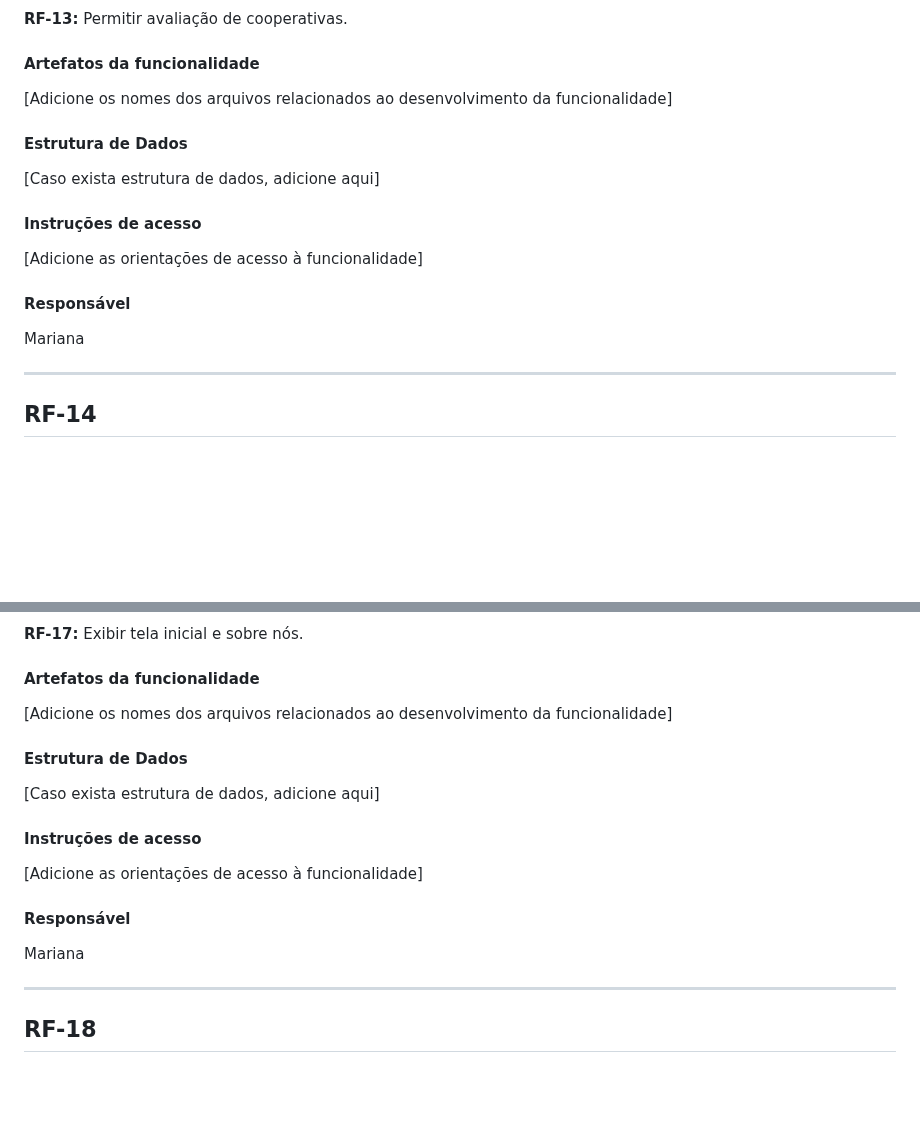
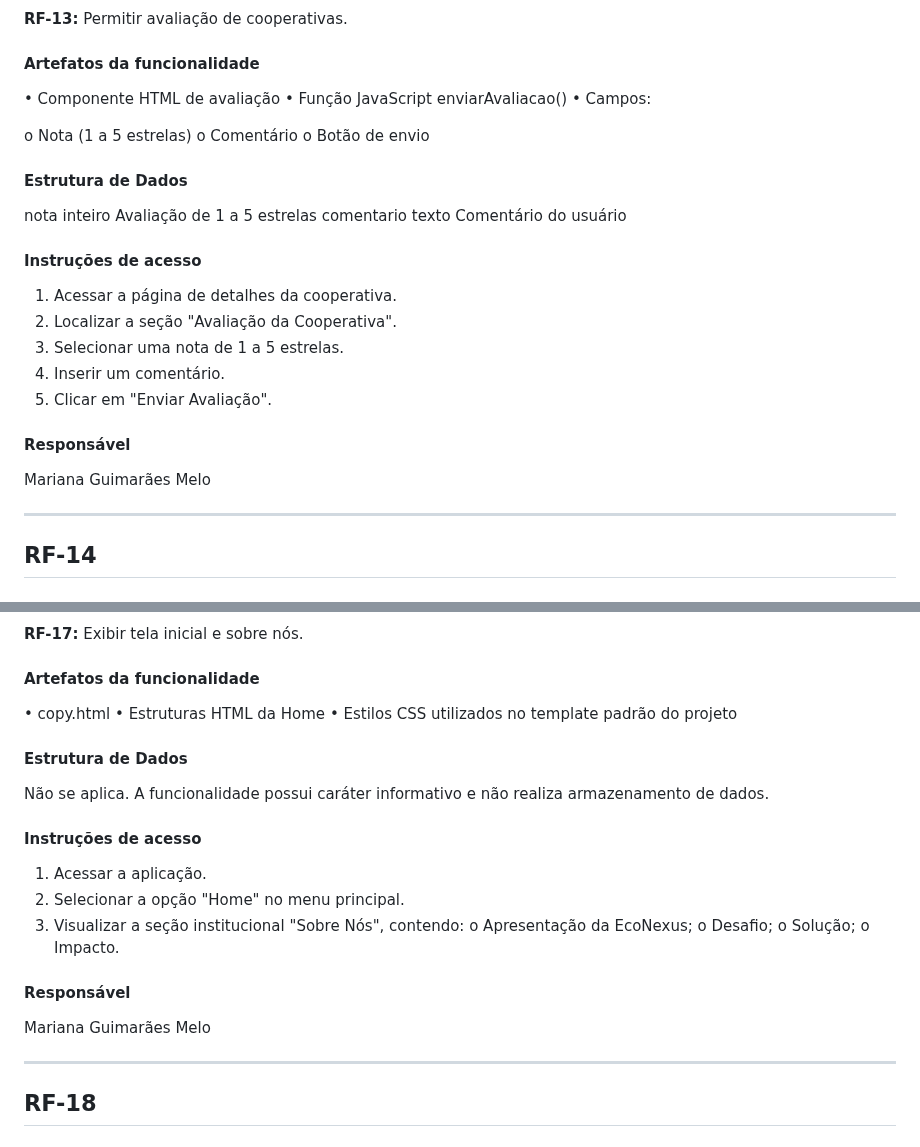
Before and after one commit to MarcioHGP/econexus-web-project, a Markdown page: documentos/06-Programação de Funcionalidades.md, 2 parts joined by grey strips. GitHub-like rendering; blank space fills up the shorter version.

```diff
--- a/documentos/06-Programação de Funcionalidades.md
+++ b/documentos/06-Programação de Funcionalidades.md
@@ -352,19 +352,33 @@ Arthur
 
 #### Artefatos da funcionalidade
 
-[Adicione os nomes dos arquivos relacionados ao desenvolvimento da funcionalidade]
+•	Componente HTML de avaliação
+•	Função JavaScript enviarAvaliacao()
+•	Campos:
+
+o	Nota (1 a 5 estrelas)
+o	Comentário
+o	Botão de envio
+
 
 #### Estrutura de Dados
 
-[Caso exista estrutura de dados, adicione aqui]
+nota	inteiro	Avaliação de 1 a 5 estrelas
+comentario	texto	Comentário do usuário
+
 
 #### Instruções de acesso
 
-[Adicione as orientações de acesso à funcionalidade]
+1.	Acessar a página de detalhes da cooperativa.
+2.	Localizar a seção "Avaliação da Cooperativa".
+3.	Selecionar uma nota de 1 a 5 estrelas.
+4.	Inserir um comentário.
+5.	Clicar em "Enviar Avaliação".
+
 
 #### Responsável
 
-Mariana
+Mariana Guimarães Melo
 
 ---
 
@@ -464,19 +478,28 @@ Rafael
 
 #### Artefatos da funcionalidade
 
-[Adicione os nomes dos arquivos relacionados ao desenvolvimento da funcionalidade]
+•	copy.html
+•	Estruturas HTML da Home
+•	Estilos CSS utilizados no template padrão do projeto
+
 
 #### Estrutura de Dados
 
-[Caso exista estrutura de dados, adicione aqui]
+Não se aplica. A funcionalidade possui caráter informativo e não realiza armazenamento de dados.
 
 #### Instruções de acesso
 
-[Adicione as orientações de acesso à funcionalidade]
+1.	Acessar a aplicação.
+2.	Selecionar a opção "Home" no menu principal.
+3.	Visualizar a seção institucional "Sobre Nós", contendo:
+o	Apresentação da EcoNexus;
+o	Desafio;
+o	Solução;
+o	Impacto.
 
 #### Responsável
 
-Mariana
+Mariana Guimarães Melo
 
 ---
 
```
Also changed, not shown: other parts of documentos/06-Programação de Funcionalidades.md (+1 -1 lines).
